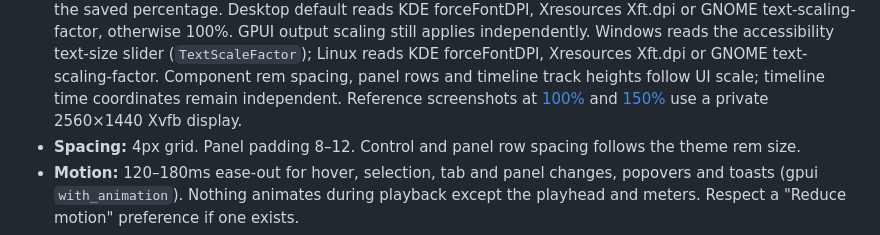
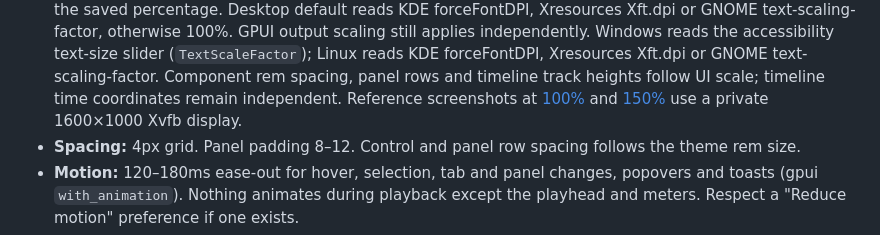
Before and after one commit to AniMathIO/AniMathIO, a Markdown page: docs/design.md, the part around one of its changes. Drawn GitHub-style.

```diff
--- a/docs/design.md
+++ b/docs/design.md
@@ -30,7 +30,7 @@ colour-coded clips, crisp monospace timecode and subtle motion. All values live
   Xft.dpi or GNOME text-scaling-factor. Component rem spacing, panel rows and
   timeline track heights follow UI scale; timeline time coordinates remain independent.
   Reference screenshots at [100%](../docs/screenshots/editor-scale-100.png) and
-  [150%](../docs/screenshots/editor-scale-150.png) use a private 2560×1440 Xvfb display.
+  [150%](../docs/screenshots/editor-scale-150.png) use a private 1600×1000 Xvfb display.
 - **Spacing:** 4px grid. Panel padding 8–12. Control and panel row spacing follows the theme rem size.
 - **Motion:** 120–180ms ease-out for hover, selection, tab and panel changes, popovers
   and toasts (gpui `with_animation`). Nothing animates during playback except the
```
Also changed, not shown: other parts of docs/design.md (+1 -1 lines), docs/editor-guide.md (+3 -6 lines), docs/screenshots/editor-auto-reframe.png, docs/screenshots/editor-effect-warning.png (deleted), docs/screenshots/editor-media.png, docs/screenshots/editor-multiselect.png, docs/screenshots/editor-viewer.png, docs/screenshots/subtitles.png.
